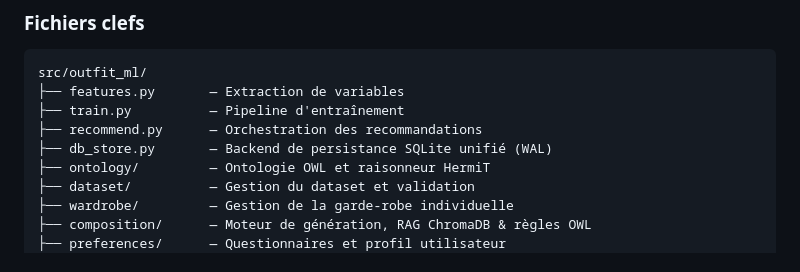
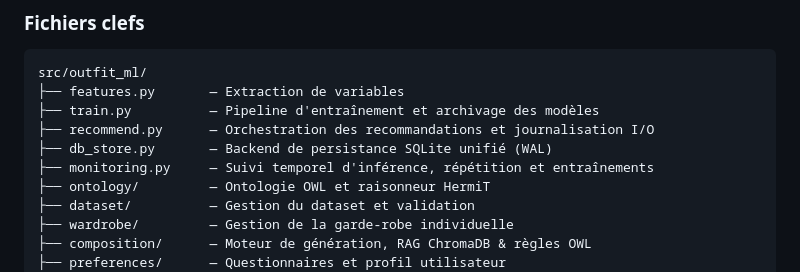
Before and after one commit to josoavj/mlOutfitSuggestion, a Markdown page: docs/model_complete_documentation.md, the part around the change. Rendered like a GitHub page.

Commit message:
docs: mise à jour de l'arborescence et de l'architecture ML avec monitoring.py

````diff
--- a/docs/model_complete_documentation.md
+++ b/docs/model_complete_documentation.md
@@ -70,9 +70,10 @@ La solution comporte deux couches.
 ```
 src/outfit_ml/
 ├── features.py       — Extraction de variables
-├── train.py          — Pipeline d'entraînement
-├── recommend.py      — Orchestration des recommandations
+├── train.py          — Pipeline d'entraînement et archivage des modèles
+├── recommend.py      — Orchestration des recommandations et journalisation I/O
 ├── db_store.py       — Backend de persistance SQLite unifié (WAL)
+├── monitoring.py     — Suivi temporel d'inférence, répétition et entraînements
 ├── ontology/         — Ontologie OWL et raisonneur HermiT
 ├── dataset/          — Gestion du dataset et validation
 ├── wardrobe/         — Gestion de la garde-robe individuelle
````
